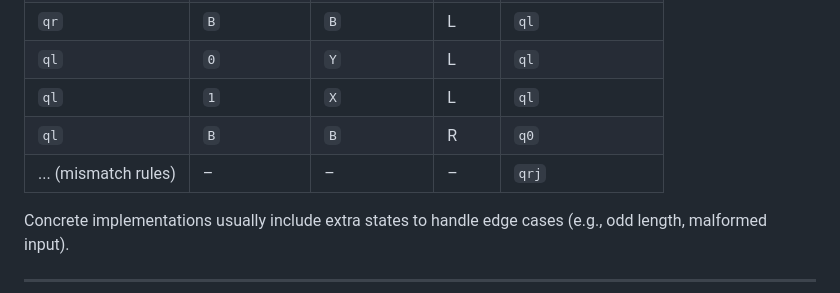
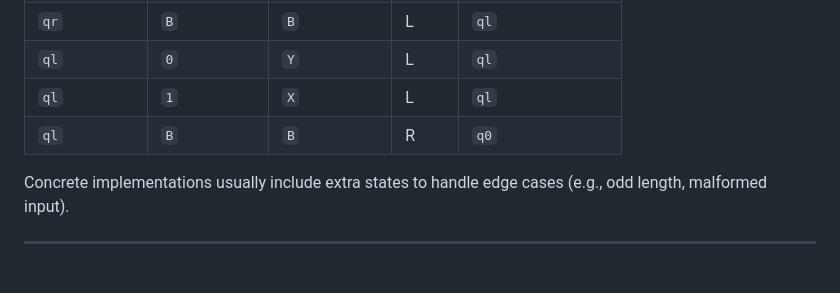
Before and after one commit to Sho670/Turing-Machine-WWR-Simulation, a Markdown page: README.md, the part around the change. Rendered like a GitHub page; blank space fills up the shorter version.

```diff
--- a/README.md
+++ b/README.md
@@ -89,7 +89,7 @@ Below is a **conceptual transition table** layout (you can replace states with y
 | `ql`         | `0`         | `Y`          | L    | `ql`       |
 | `ql`         | `1`         | `X`          | L    | `ql`       |
 | `ql`         | `B`         | `B`          | R    | `q0`       |
-| ... (mismatch rules) | – | – | – | `qrj` |
+
 
 Concrete implementations usually include extra states to handle edge cases (e.g., odd length, malformed input).
 
```
